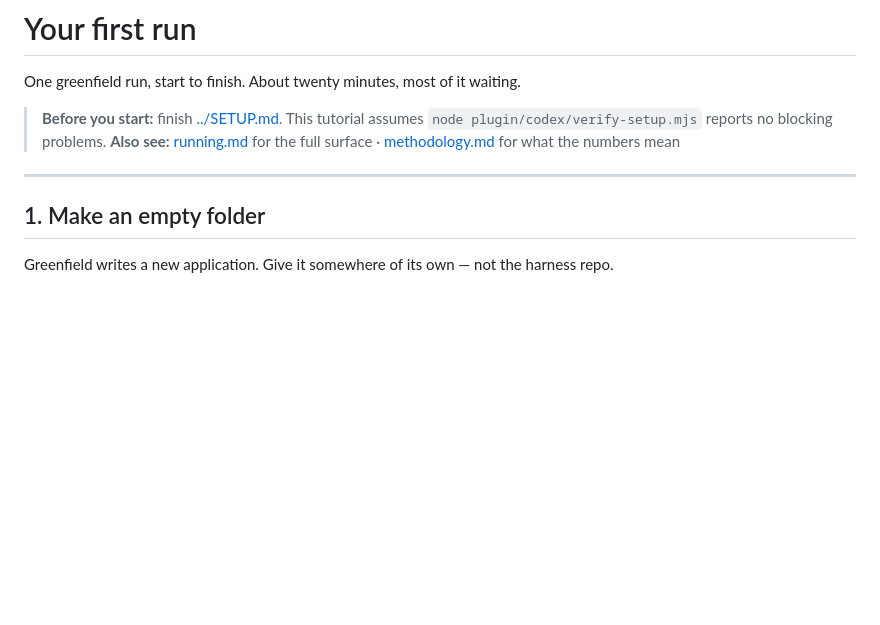
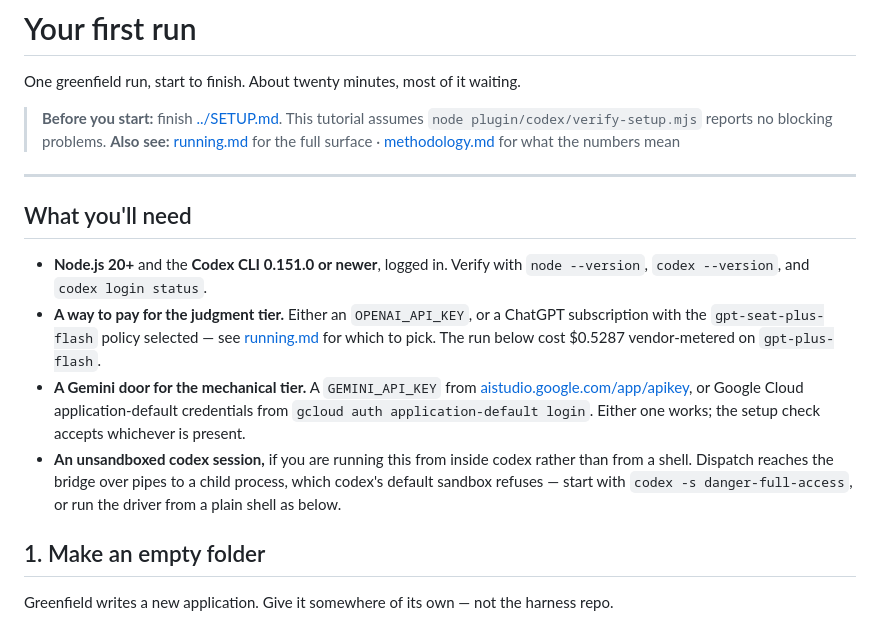
Before and after one commit to tl-ai-labs/ai-sdlc-orchestrator-codex-harness, a Markdown page: docs/tutorial-first-run.md, the part around the change. GitHub-like rendering; blank space fills up the shorter version.

```diff
--- a/docs/tutorial-first-run.md
+++ b/docs/tutorial-first-run.md
@@ -7,6 +7,22 @@ One greenfield run, start to finish. About twenty minutes, most of it waiting.
 > **Also see:** [running.md](running.md) for the full surface · [methodology.md](methodology.md) for what the numbers mean
 
 ---
+
+## What you'll need
+
+- **Node.js 20+** and the **Codex CLI 0.151.0 or newer**, logged in. Verify with `node --version`,
+  `codex --version`, and `codex login status`.
+- **A way to pay for the judgment tier.** Either an `OPENAI_API_KEY`, or a ChatGPT subscription
+  with the `gpt-seat-plus-flash` policy selected — see [running.md](running.md#policies) for which
+  to pick. The run below cost $0.5287 vendor-metered on `gpt-plus-flash`.
+- **A Gemini door for the mechanical tier.** A `GEMINI_API_KEY` from
+  [aistudio.google.com/app/apikey](https://aistudio.google.com/app/apikey), or Google Cloud
+  application-default credentials from `gcloud auth application-default login`. Either one works;
+  the setup check accepts whichever is present.
+- **An unsandboxed codex session,** if you are running this from inside codex rather than from a
+  shell. Dispatch reaches the bridge over pipes to a child process, which codex's default sandbox
+  refuses — start with `codex -s danger-full-access`, or run the driver from a plain shell as
+  below.
 
 ## 1. Make an empty folder
 
```
Also changed, not shown: docs/running.md (+83 -0 lines).
